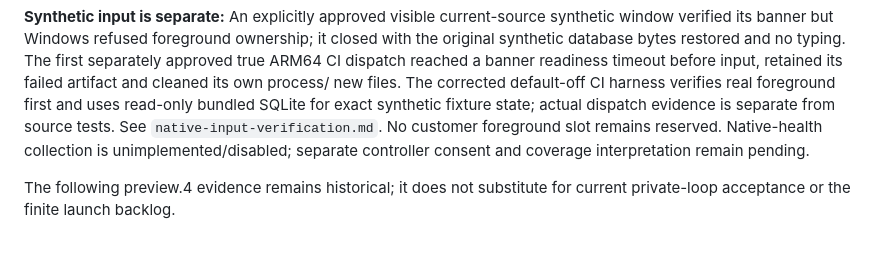
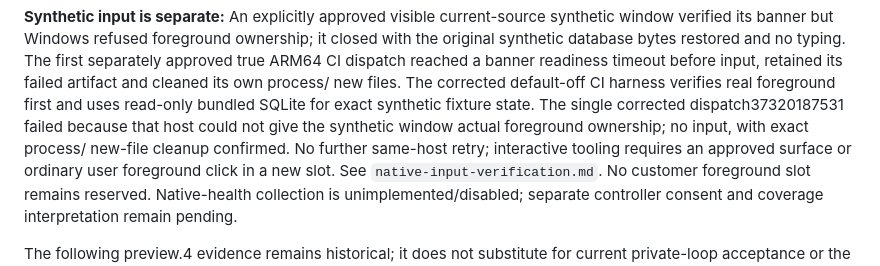
Before and after one commit to Sampath-K/bloomstep, a Markdown page: docs/acceptance.md, the part around the change. GitHub-like rendering; blank space fills up the shorter version.

```diff
--- a/docs/acceptance.md
+++ b/docs/acceptance.md
@@ -24,8 +24,11 @@ it closed with the original synthetic database bytes restored and no typing.
 The first separately approved true ARM64 CI dispatch reached a banner readiness
 timeout before input, retained its failed artifact and cleaned its own process/
 new files. The corrected default-off CI harness verifies real foreground first
-and uses read-only bundled SQLite for exact synthetic fixture state; actual
-dispatch evidence is separate from source tests. See
+and uses read-only bundled SQLite for exact synthetic fixture state. The
+single corrected dispatch37320187531 failed because that host could not give
+the synthetic window actual foreground ownership; no input, with exact process/
+new-file cleanup confirmed. No further same-host retry; interactive tooling
+requires an approved surface or ordinary user foreground click in a new slot. See
 `native-input-verification.md`. No customer foreground slot remains reserved.
 Native-health collection is unimplemented/disabled; separate controller consent
 and coverage interpretation remain pending.
```
Also changed, not shown: docs/native-input-verification.md (+19 -0 lines), docs/status.md (+4 -1 lines).
